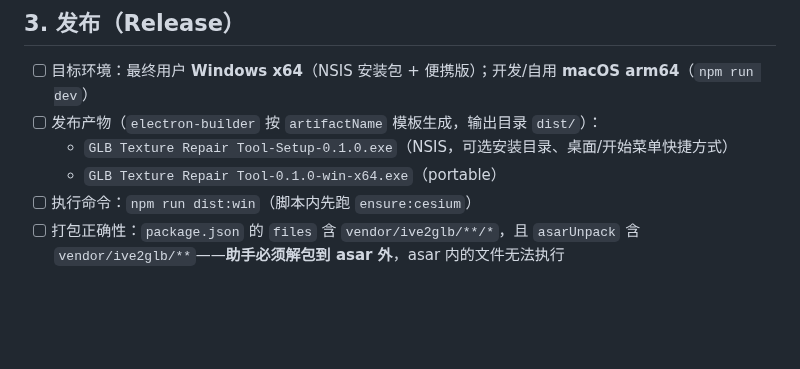
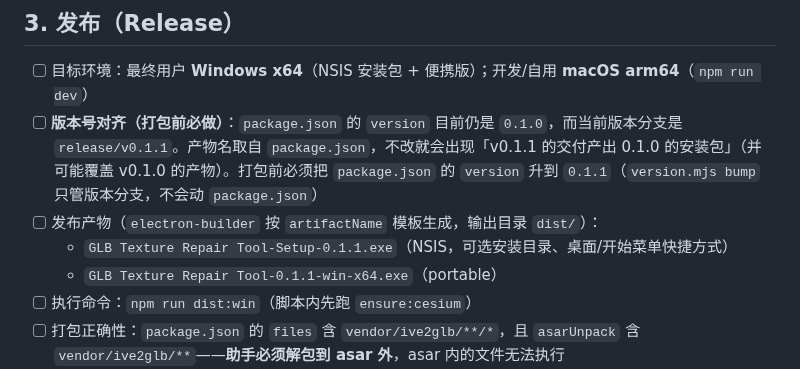
Before and after one commit to sunny-zhai/glb-texture-repair-tool, a Markdown page: docs/release/RELEASE_CHECKLIST.md, the part around the change. Rendered like a GitHub page; blank space fills up the shorter version.

Commit message:
docs(release): 标出 package.json 版本号与版本分支不一致
清单头部已写 v0.1.1，但 package.json 的 version 还是 0.1.0；electron-builder 的
artifactName 取自 package.json，不改就会产出「0.1.0」的安装包并可能覆盖 v0.1.0
的产物。version.mjs bump 只建版本分支、不动 package.json，所以这是打包前必须
人工处理的一步，写进 §3 预检而不是留给打包时才发现。

Co-Authored-By: DeepSeek Harness <noreply@deepseek.com>

```diff
--- a/docs/release/RELEASE_CHECKLIST.md
+++ b/docs/release/RELEASE_CHECKLIST.md
@@ -29,9 +29,10 @@
 ## 3. 发布（Release）
 
 - [ ] 目标环境：最终用户 **Windows x64**（NSIS 安装包 + 便携版）；开发/自用 **macOS arm64**（`npm run dev`）
+- [ ] **版本号对齐（打包前必做）**：`package.json` 的 `version` 目前仍是 `0.1.0`，而当前版本分支是 `release/v0.1.1`。产物名取自 `package.json`，不改就会出现「v0.1.1 的交付产出 0.1.0 的安装包」（并可能覆盖 v0.1.0 的产物）。打包前必须把 `package.json` 的 `version` 升到 `0.1.1`（`version.mjs bump` 只管版本分支，不会动 `package.json`）
 - [ ] 发布产物（`electron-builder` 按 `artifactName` 模板生成，输出目录 `dist/`）：
-  - `GLB Texture Repair Tool-Setup-0.1.0.exe`（NSIS，可选安装目录、桌面/开始菜单快捷方式）
-  - `GLB Texture Repair Tool-0.1.0-win-x64.exe`（portable）
+  - `GLB Texture Repair Tool-Setup-0.1.1.exe`（NSIS，可选安装目录、桌面/开始菜单快捷方式）
+  - `GLB Texture Repair Tool-0.1.1-win-x64.exe`（portable）
 - [ ] 执行命令：`npm run dist:win`（脚本内先跑 `ensure:cesium`）
 - [ ] 打包正确性：`package.json` 的 `files` 含 `vendor/ive2glb/**/*`，且 `asarUnpack` 含 `vendor/ive2glb/**`——**助手必须解包到 asar 外**，asar 内的文件无法执行
 - [ ] 灰度 / feature flag：**不适用**（桌面安装包）
```
